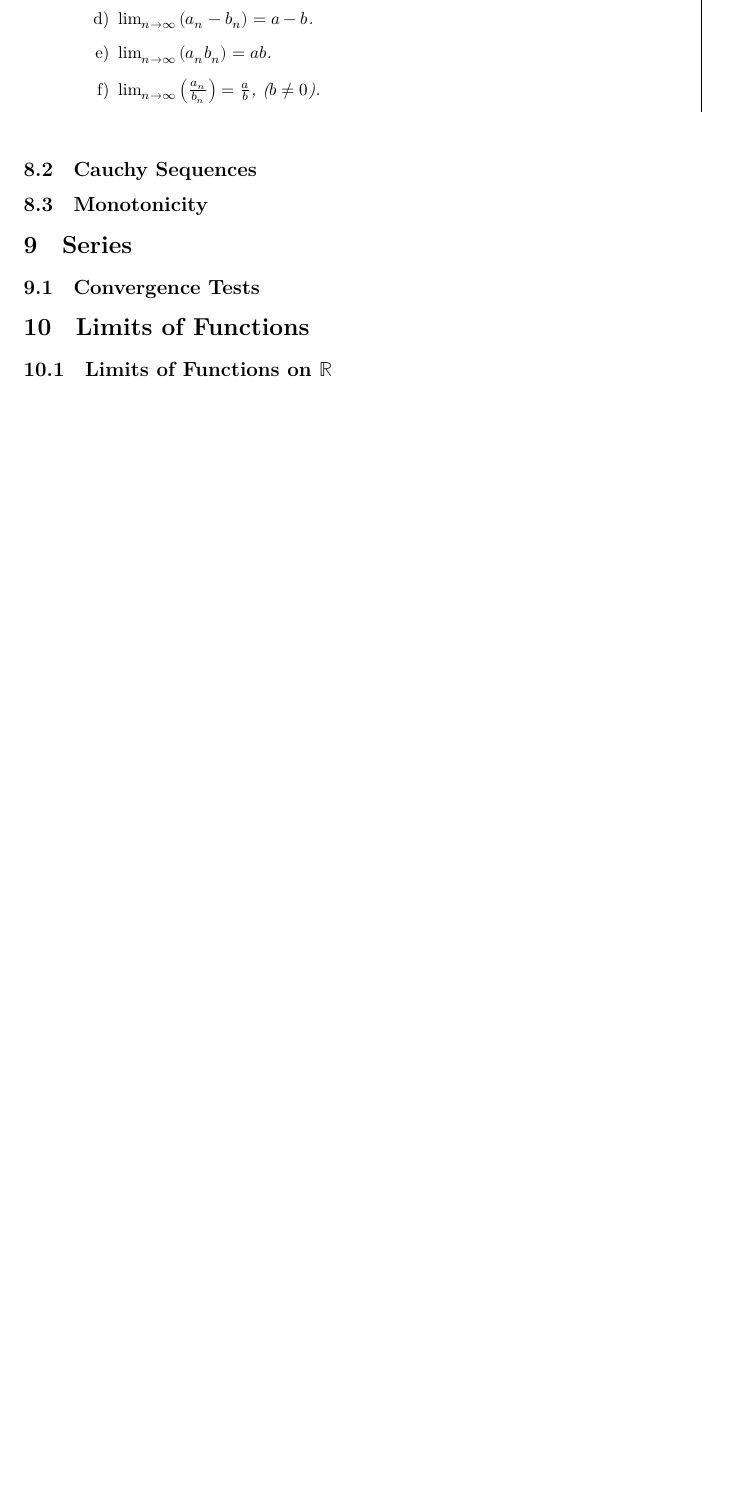
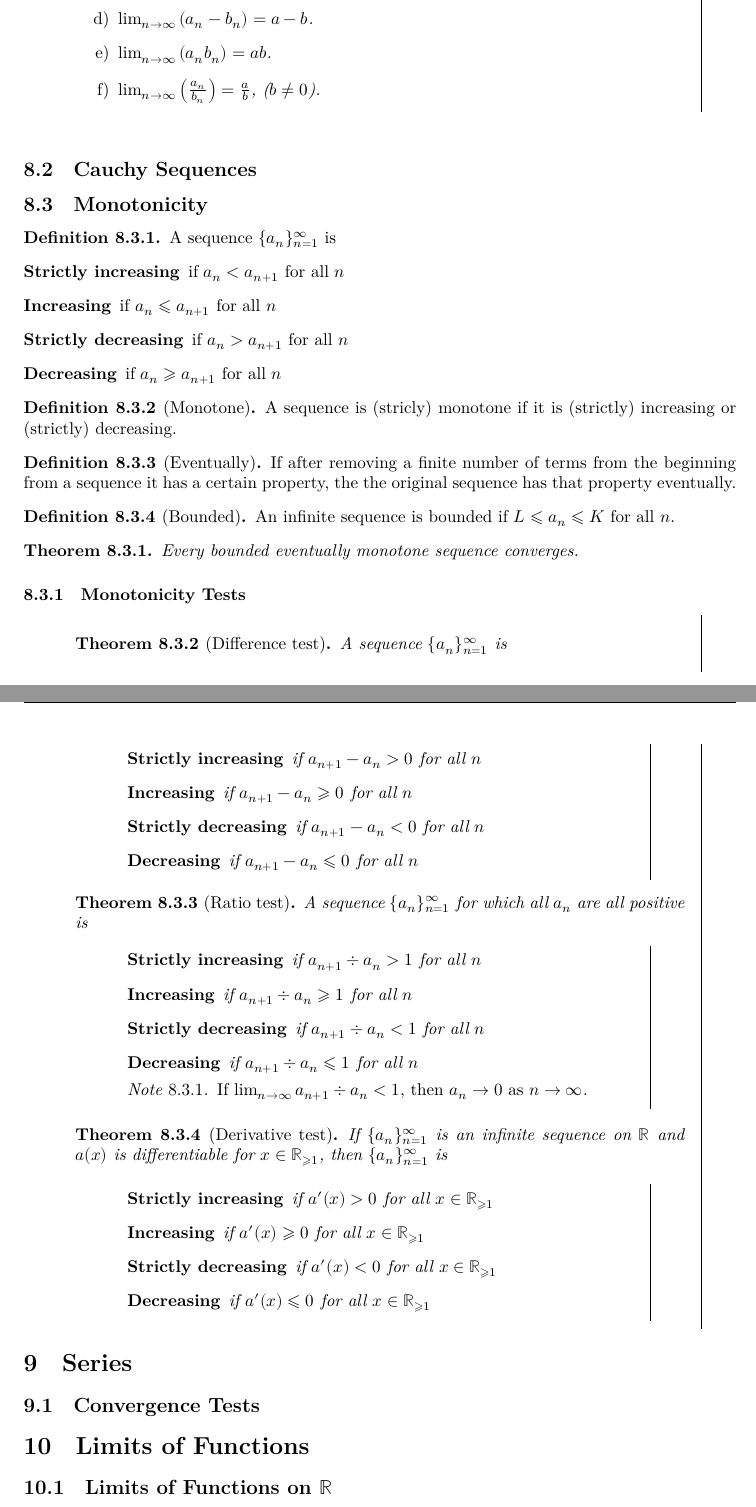
Before and after one commit to rjboas/MXB102, a LaTeX document (main.tex): part of page 10 of 12 before the commit and two parts of pages 10 and 11 of 13 after it, the two joined at a grey line, cut so that both start at the same text, the shorter picture padded with empty space. Compiled offline with XeLaTeX; a missing font is replaced by an installed copy or a similar font.

Commit message:
Add monotonicity content

```diff
--- a/main.tex
+++ b/main.tex
@@ -85,7 +85,7 @@
 
 \theoremstyle{remark}
 \newtheorem{note}{Note}[section]
-\numberwithin{note}{section}
+\numberwithin{note}{subsection}
 
 \newtheorem*{statement}{Statement}
 
@@ -664,6 +664,77 @@ For infinite sequences we write $a_n$ and the sequence can be represented as $\l
 %
 \subsection{Cauchy Sequences}
 \subsection{Monotonicity}
+\begin{definition}
+    A sequence $\{a_n\}^\infty_{n=1}$ is
+    \begin{description}[style=sameline]
+        \item[Strictly increasing] if $a_n < a_{n+1}$ for all $n$
+        \item[Increasing] if $a_n \leqslant a_{n+1}$ for all $n$
+        \item[Strictly decreasing] if $a_n > a_{n+1}$ for all $n$
+        \item[Decreasing] if $a_n \geqslant a_{n+1}$ for all $n$
+    \end{description}
+\end{definition}
+%
+\begin{definition}[Monotone]
+    A sequence is (stricly) monotone if it is
+    (strictly) increasing or (strictly) decreasing.
+\end{definition}
+%
+\begin{definition}[Eventually]
+    If after removing a finite number of terms from the beginning from a sequence
+    it has a certain property, the the original sequence has that property eventually.
+\end{definition}
+%
+\begin{definition}[Bounded]
+    An infinite sequence is bounded if $L \leqslant a_n \leqslant K$ for all $n$.
+\end{definition}
+%
+\begin{theorem}
+    Every bounded eventually monotone sequence converges.
+\end{theorem}
+%
+\subsubsection{Monotonicity Tests}
+\begin{mdframed}[style=exampledefault]
+    \begin{theorem}[Difference test]
+    A sequence $\{a_n\}^\infty_{n=1}$ is
+    \begin{mdframed}[style=exampledefault]
+        \begin{description}[style=sameline]
+            \item[Strictly increasing] if $a_{n+1} - a_n > 0$ for all $n$
+            \item[Increasing] if $a_{n+1} - a_n \geqslant 0$ for all $n$
+            \item[Strictly decreasing] if $a_{n+1} - a_n < 0$ for all $n$
+            \item[Decreasing] if $a_{n+1} - a_n \leqslant 0$ for all $n$
+        \end{description}
+    \end{mdframed}
+    \end{theorem}
+    \begin{theorem}[Ratio test]
+    A sequence $\{a_n\}^\infty_{n=1}$ for which all $a_n$ are all positive is
+    \begin{mdframed}[style=exampledefault]
+        \begin{description}[style=sameline]
+            \item[Strictly increasing] if $a_{n+1} \div a_n > 1$ for all $n$
+            \item[Increasing] if $a_{n+1} \div a_n \geqslant 1$ for all $n$
+            \item[Strictly decreasing] if $a_{n+1} \div a_n < 1$ for all $n$
+            \item[Decreasing] if $a_{n+1} \div a_n \leqslant 1$ for all $n$
+        \end{description}
+        \begin{note}
+            If $\lim_{n\to\infty}a_{n+1}\div a_n < 1$,
+            then $a_n\to0$ as $n\to\infty$.
+        \end{note}
+    \end{mdframed}
+    \end{theorem}
+    \begin{theorem}[Derivative test]
+        If $\{a_n\}^\infty_{n=1}$ is an infinite sequence on $\R$ and
+        $a(x)$ is differentiable for $x\in\R_{\geqslant1}$,
+        then $\{a_n\}^\infty_{n=1}$ is
+    \begin{mdframed}[style=exampledefault]
+        \begin{description}[style=sameline]
+            \item[Strictly increasing] if $a'(x) > 0$ for all $x\in\R_{\geqslant1}$
+            \item[Increasing] if $a'(x) \geqslant 0$ for all $x\in\R_{\geqslant1}$
+            \item[Strictly decreasing] if $a'(x) < 0$ for all $x\in\R_{\geqslant1}$
+            \item[Decreasing] if $a'(x) \leqslant 0$ for all $x\in\R_{\geqslant1}$
+        \end{description}
+    \end{mdframed}
+    \end{theorem}
+\end{mdframed}
+%
 \section{Series}
 %
 \subsection{Convergence Tests}
```
